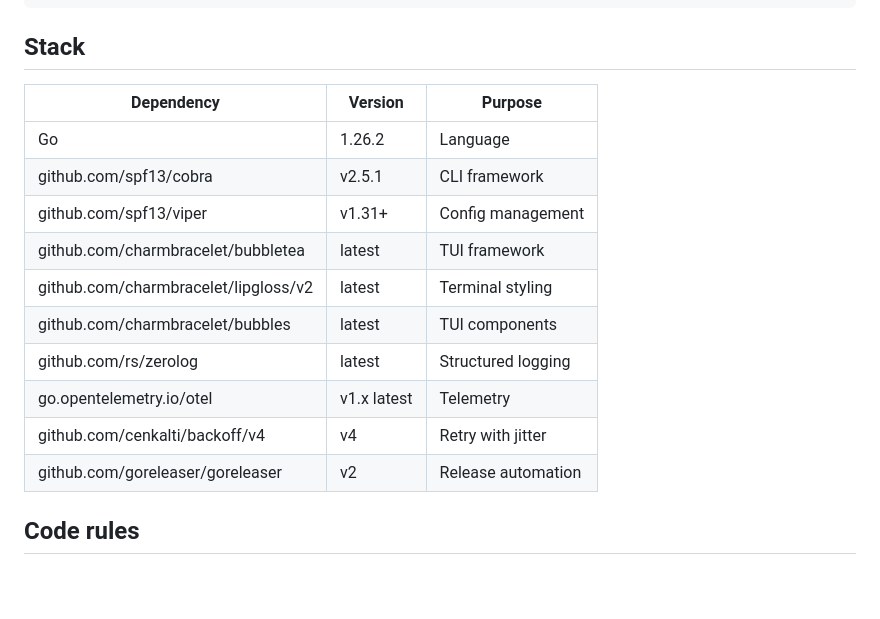
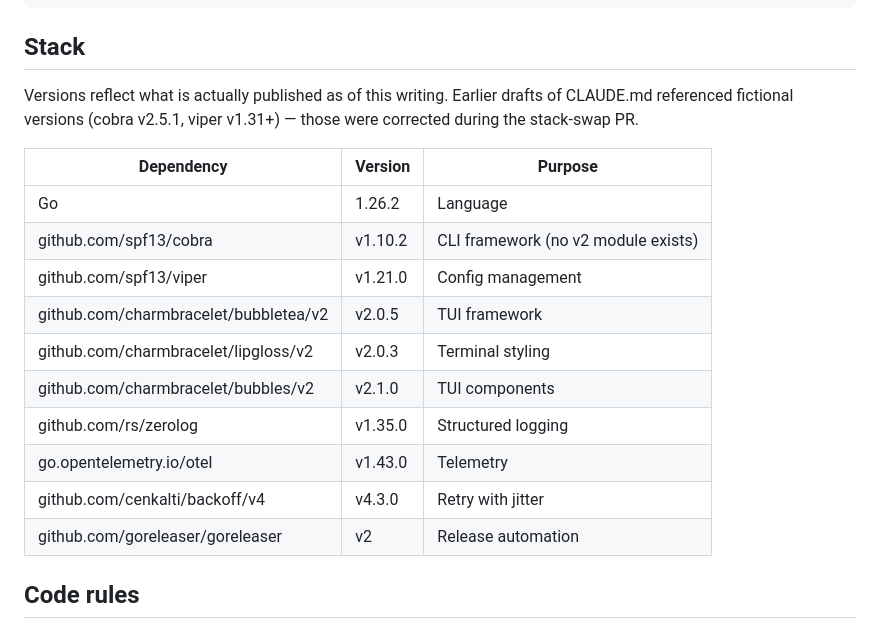
Before and after one commit to ruptor-dev/cli, a Markdown page: CLAUDE.md, the part around the change. Drawn GitHub-style; blank space fills up the shorter version.

Commit message:
docs: correct stack table to real published versions
Earlier CLAUDE.md drafts cited cobra v2.5.1 and viper v1.31+. Neither
exists publicly:
- The github.com/spf13/cobra/v2 module has never been published. Latest
  cobra is v1.10.2.
- Latest viper is v1.21.0; the v1.31 series does not exist.

Replace placeholder versions with what is actually pinnable today, and
note the bubbletea/lipgloss/bubbles v2 modules and the otel v1.43.0
revision the stack-swap PR will adopt. AUDIT.md §10 records the
correction so reviewers know the original spec was aspirational, plus
a follow-up note on the 100ms TUI tick-poller as a known compromise.

Co-Authored-By: Claude Opus 4.6 (1M context) <noreply@anthropic.com>

```diff
--- a/CLAUDE.md
+++ b/CLAUDE.md
@@ -100,17 +100,21 @@ cli/
 
 ## Stack
 
+Versions reflect what is actually published as of this writing. Earlier drafts
+of CLAUDE.md referenced fictional versions (cobra v2.5.1, viper v1.31+) — those
+were corrected during the stack-swap PR.
+
 | Dependency | Version | Purpose |
 |-----------|---------|---------|
 | Go | 1.26.2 | Language |
-| github.com/spf13/cobra | v2.5.1 | CLI framework |
-| github.com/spf13/viper | v1.31+ | Config management |
-| github.com/charmbracelet/bubbletea | latest | TUI framework |
-| github.com/charmbracelet/lipgloss/v2 | latest | Terminal styling |
-| github.com/charmbracelet/bubbles | latest | TUI components |
-| github.com/rs/zerolog | latest | Structured logging |
-| go.opentelemetry.io/otel | v1.x latest | Telemetry |
-| github.com/cenkalti/backoff/v4 | v4 | Retry with jitter |
+| github.com/spf13/cobra | v1.10.2 | CLI framework (no v2 module exists) |
+| github.com/spf13/viper | v1.21.0 | Config management |
+| github.com/charmbracelet/bubbletea/v2 | v2.0.5 | TUI framework |
+| github.com/charmbracelet/lipgloss/v2 | v2.0.3 | Terminal styling |
+| github.com/charmbracelet/bubbles/v2 | v2.1.0 | TUI components |
+| github.com/rs/zerolog | v1.35.0 | Structured logging |
+| go.opentelemetry.io/otel | v1.43.0 | Telemetry |
+| github.com/cenkalti/backoff/v4 | v4.3.0 | Retry with jitter |
 | github.com/goreleaser/goreleaser | v2 | Release automation |
 
 ## Code rules
```
Also changed, not shown: AUDIT.md (+2 -1 lines).
